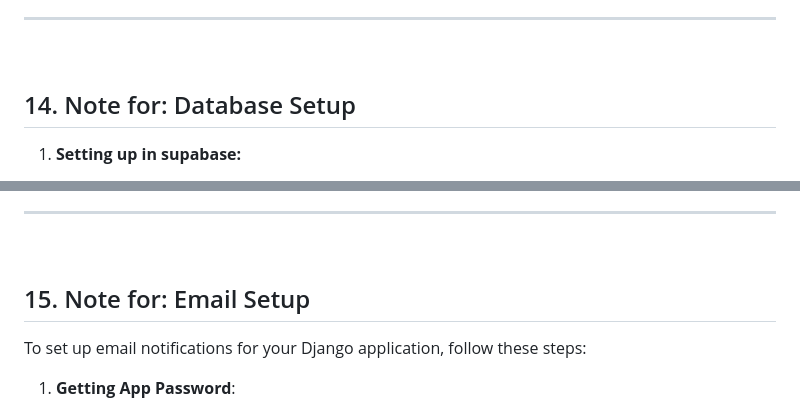
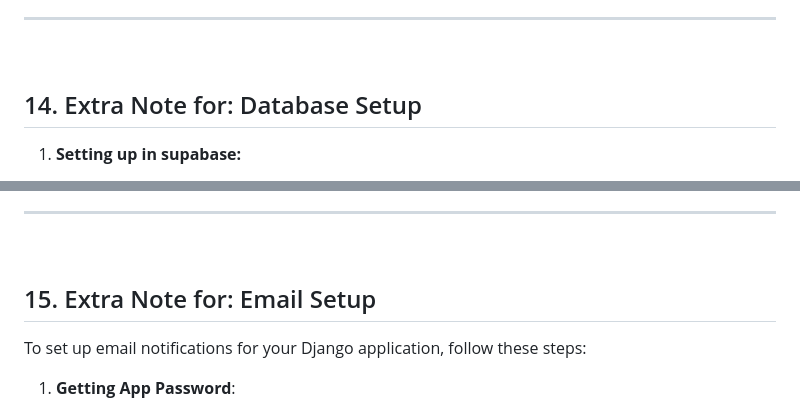
Before and after one commit to sayed8901/job_portal_system_backend, a Markdown page: README.md, 2 parts joined by grey strips. Rendered like a GitHub page.

```diff
--- a/README.md
+++ b/README.md
@@ -217,7 +217,7 @@ python manage.py runserver
 
 <br>
 
-## 14. Note for: Database Setup
+## 14. Extra Note for: Database Setup
 
 1. **Setting up in supabase:**
 
@@ -270,7 +270,7 @@ DB_PORT=your_db_port
 
 <br>
 
-## 15. Note for: Email Setup
+## 15. Extra Note for: Email Setup
 
 To set up email notifications for your Django application, follow these steps:
 
```
Also changed, not shown: other parts of README.md (+28 -4 lines).
